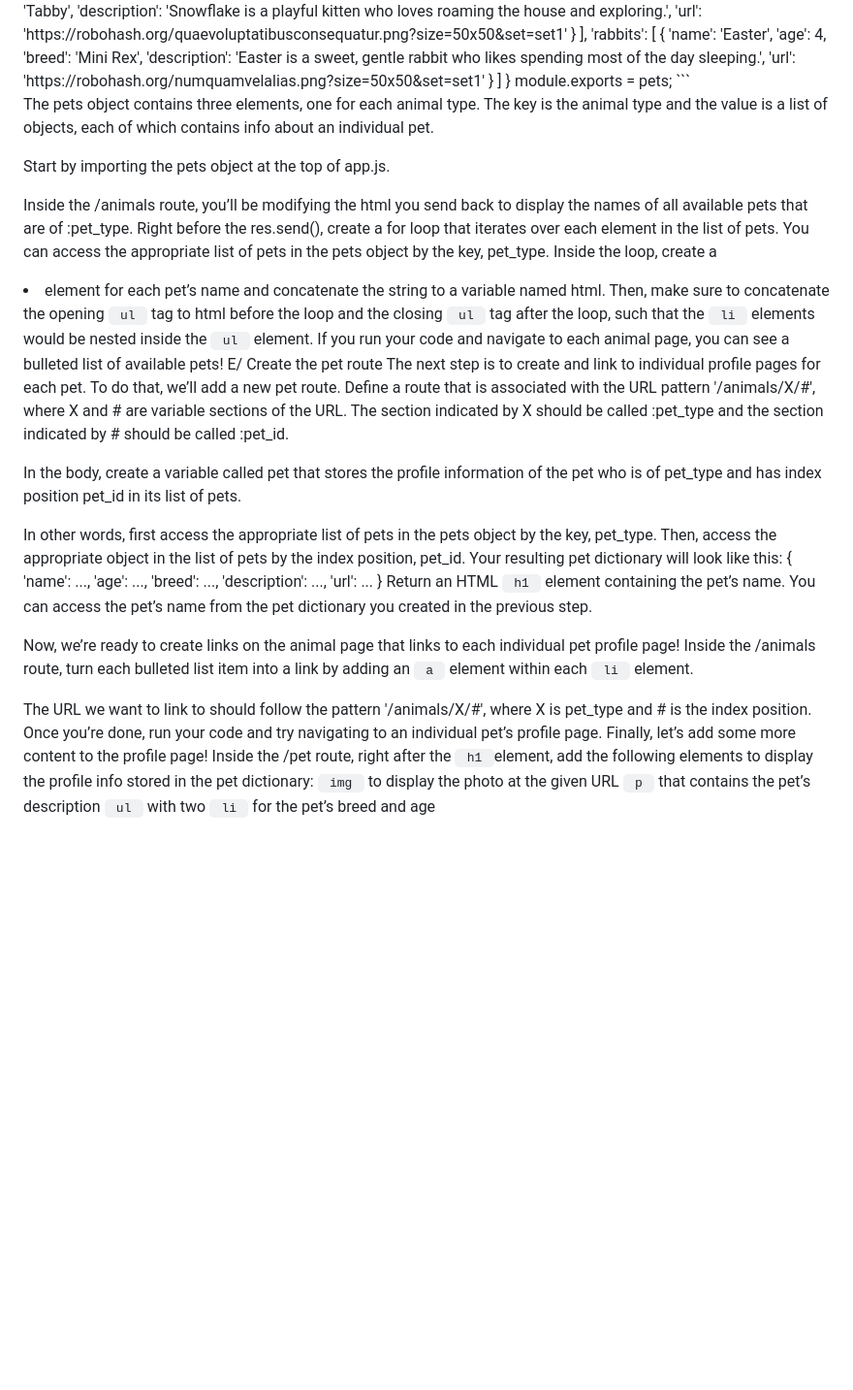
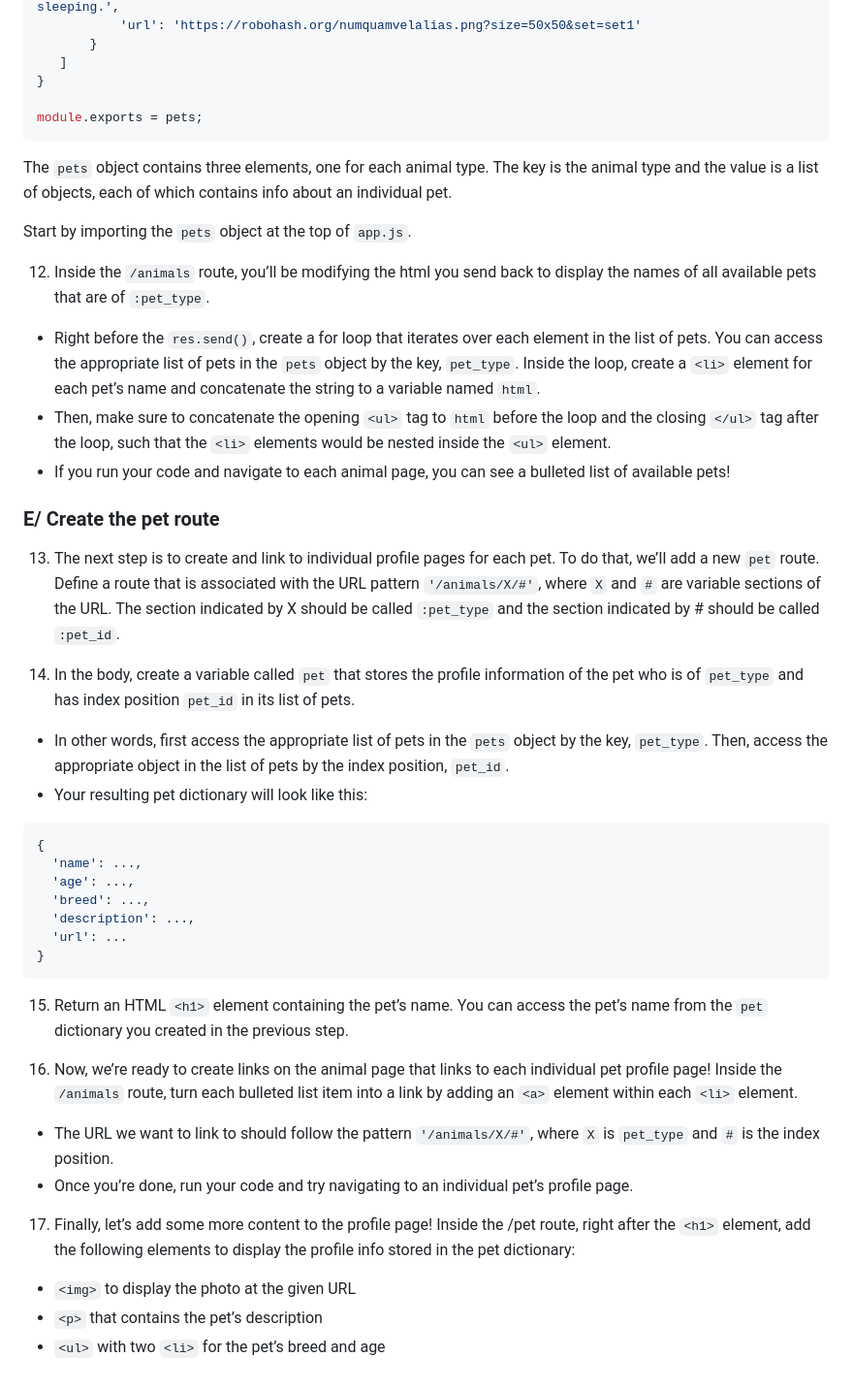
Before and after one commit to shaveshovak/nodejs-db, a Markdown page: adopt-a-pet/README.md, the part around the change printed below. Shown: that part at 97% size. GitHub-like rendering; blank space fills up the shorter version.

````diff
--- a/adopt-a-pet/README.md
+++ b/adopt-a-pet/README.md
@@ -64,24 +83,27 @@ Now create a new file <code> helper.js</code>. This file will contain an object
        }
    ]
 }
+
 module.exports = pets;
 ```
 
-The pets object contains three elements, one for each animal type. The key is the animal type and the value is a list of objects, each of which contains info about an individual pet.
+The `pets` object contains three elements, one for each animal type. The key is the animal type and the value is a list of objects, each of which contains info about an individual pet.
 
-Start by importing the pets object at the top of app.js.
+Start by importing the `pets` object at the top of `app.js`.
 
-Inside the /animals route, you’ll be modifying the html you send back to display the names of all available pets that are of :pet_type.
-Right before the res.send(), create a for loop that iterates over each element in the list of pets. You can access the appropriate list of pets in the pets object by the key, pet_type. Inside the loop, create a <li> element for each pet’s name and concatenate the string to a variable named html.
-Then, make sure to concatenate the opening <code> ul </code> tag to html before the loop and the closing <code> ul </code> tag after the loop, such that the <code> li </code> elements would be nested inside the <code> ul </code> element.
-If you run your code and navigate to each animal page, you can see a bulleted list of available pets!
-E/ Create the pet route
-The next step is to create and link to individual profile pages for each pet. To do that, we’ll add a new pet route. Define a route that is associated with the URL pattern '/animals/X/#', where X and # are variable sections of the URL. The section indicated by X should be called :pet_type and the section indicated by # should be called :pet_id.
+12. Inside the `/animals` route, you’ll be modifying the html you send back to display the names of all available pets that are of `:pet_type`.
+- Right before the `res.send()`, create a for loop that iterates over each element in the list of pets. You can access the appropriate list of pets in the `pets` object by the key, `pet_type`. Inside the loop, create a `<li>` element for each pet’s name and concatenate the string to a variable named `html`.
+- Then, make sure to concatenate the opening `<ul>` tag to `html` before the loop and the closing `</ul>` tag after the loop, such that the `<li>` elements would be nested inside the `<ul>` element.
+- If you run your code and navigate to each animal page, you can see a bulleted list of available pets!
 
-In the body, create a variable called pet that stores the profile information of the pet who is of pet_type and has index position pet_id in its list of pets.
+### E/ Create the pet route
 
-In other words, first access the appropriate list of pets in the pets object by the key, pet_type. Then, access the appropriate object in the list of pets by the index position, pet_id.
-Your resulting pet dictionary will look like this:
+13. The next step is to create and link to individual profile pages for each pet. To do that, we’ll add a new `pet` route. Define a route that is associated with the URL pattern `'/animals/X/#'`, where `X` and `#` are variable sections of the URL. The section indicated by X should be called `:pet_type` and the section indicated by # should be called `:pet_id`.
+
+14. In the body, create a variable called `pet` that stores the profile information of the pet who is of `pet_type` and has index position `pet_id` in its list of pets.
+- In other words, first access the appropriate list of pets in the `pets` object by the key, `pet_type`. Then, access the appropriate object in the list of pets by the index position, `pet_id`.
+- Your resulting pet dictionary will look like this:
+```js
 {
   'name': ...,
   'age': ...,
@@ -89,13 +111,15 @@ Your resulting pet dictionary will look like this:
   'description': ...,
   'url': ...
 }
-Return an HTML <code> h1 </code> element containing the pet’s name. You can access the pet’s name from the pet dictionary you created in the previous step.
+```
 
-Now, we’re ready to create links on the animal page that links to each individual pet profile page! Inside the /animals route, turn each bulleted list item into a link by adding an <code> a </code> element within each <code> li </code> element.
+15. Return an HTML `<h1>` element containing the pet’s name. You can access the pet’s name from the `pet` dictionary you created in the previous step.
 
-The URL we want to link to should follow the pattern '/animals/X/#', where X is pet_type and # is the index position.
-Once you’re done, run your code and try navigating to an individual pet’s profile page.
-Finally, let’s add some more content to the profile page! Inside the /pet route, right after the <code> h1 </code>element, add the following elements to display the profile info stored in the pet dictionary:
-<code> img </code> to display the photo at the given URL
-<code> p </code> that contains the pet’s description
-<code> ul </code> with two <code> li </code> for the pet’s breed and age
+16. Now, we’re ready to create links on the animal page that links to each individual pet profile page! Inside the `/animals` route, turn each bulleted list item into a link by adding an `<a>` element within each `<li>` element.
+- The URL we want to link to should follow the pattern `'/animals/X/#'`, where `X` is `pet_type` and `#` is the index position.
+- Once you’re done, run your code and try navigating to an individual pet’s profile page.
+
+17. Finally, let’s add some more content to the profile page! Inside the /pet route, right after the `<h1>` element, add the following elements to display the profile info stored in the pet dictionary:
+- `<img>` to display the photo at the given URL
+- `<p>` that contains the pet’s description
+- `<ul>` with two `<li>` for the pet’s breed and age
````
Also changed, not shown: other parts of adopt-a-pet/README.md (+49 -30 lines).
